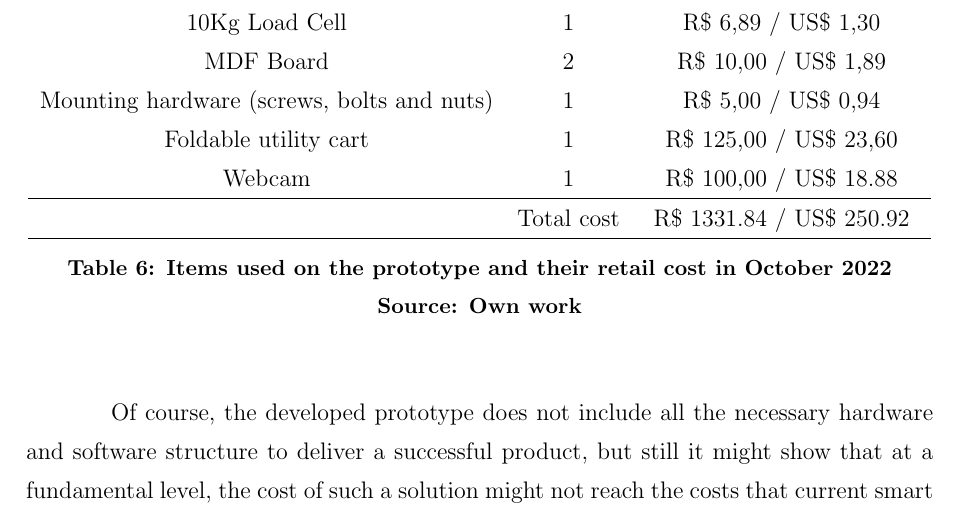
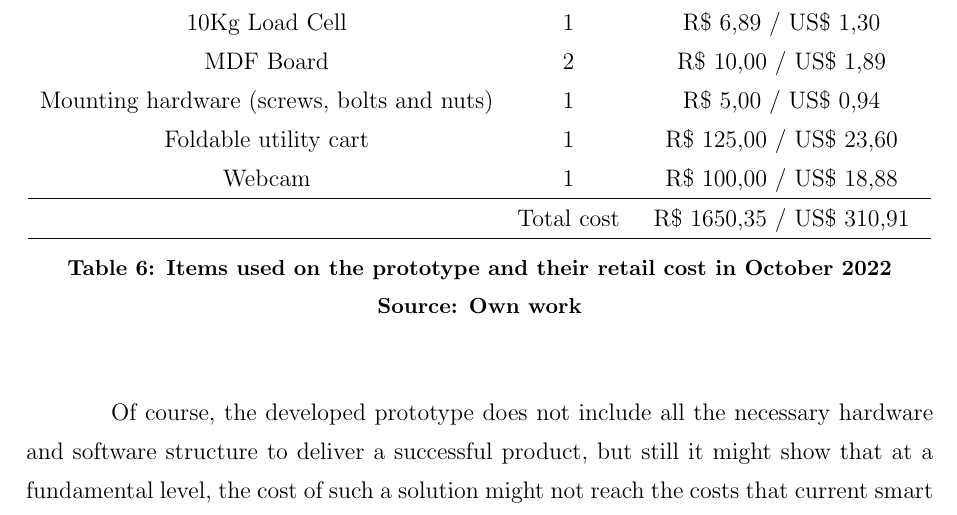
Before and after one commit to fsmiamoto/zcart, a LaTeX thesis (docs/tcc/main.tex): part of page 71 of 89, cut so that both start at the same text. Compiled offline with pdfLaTeX.

Commit message:
docs(tcc): fix cost table

```diff
--- a/docs/tcc/main.tex
+++ b/docs/tcc/main.tex
@@ -1877,9 +1877,9 @@ A more detailed overview of the items and their costs is shown on Table \ref{tbl
         MDF Board &  2  & R\$ 10,00 / US\$ 1,89 \\
         Mounting hardware (screws, bolts and nuts) &  1  & R\$ 5,00 / US\$ 0,94 \\
         Foldable utility cart &  1  & R\$ 125,00 / US\$ 23,60 \\
-        Webcam &  1  & R\$ 100,00 / US\$ 18.88 \\
+        Webcam &  1  & R\$ 100,00 / US\$ 18,88 \\
 		\hline
-        & Total cost & R\$ 1331.84 / US\$ 250.92 \\
+        & Total cost & R\$ 1650,35 / US\$ 310,91 \\
         \hline
 	\end{tabular}
     \caption[Items used on the prototype and their approximate retail cost in Brazil as of October 2022]{Items used on the prototype and their retail cost in October 2022}
```
Also changed, not shown: docs/tcc/main.tex (2 more changed lines).
